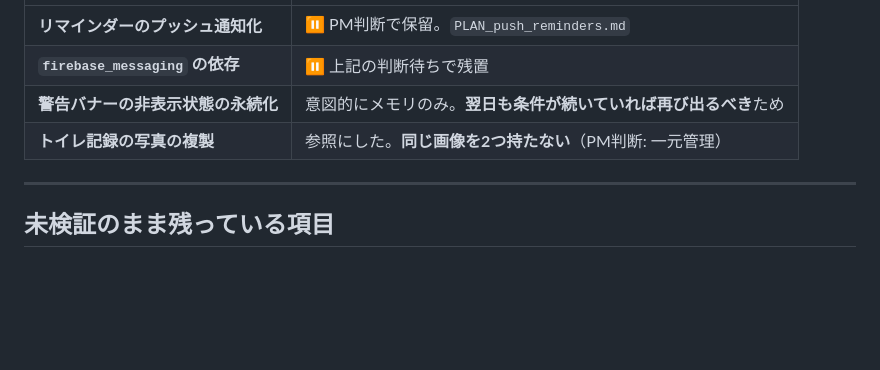
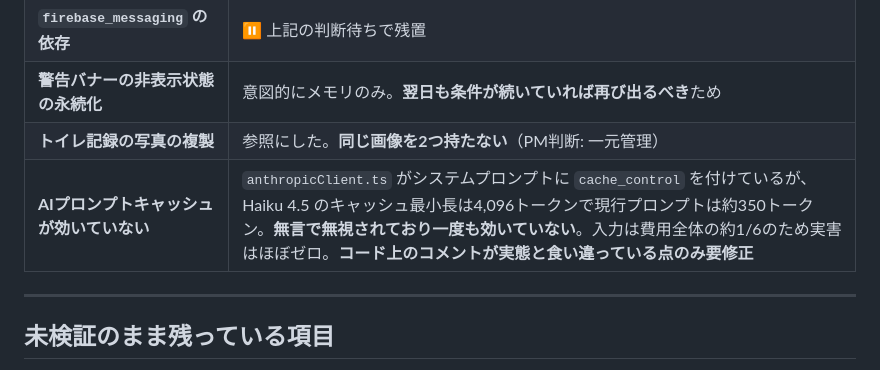
Before and after one commit to noakd0315/wanote, a Markdown page: docs/BACKLOG.md, the part around the change. Drawn GitHub-style; blank space fills up the shorter version.

Commit message:
docs: record that the AI prompt cache never takes effect
The system prompt carries cache_control but sits well under Haiku 4.5's
4,096-token minimum cacheable prefix, so it is silently ignored. Harmless
for cost; the code comment claiming otherwise is what needs fixing.

Co-Authored-By: Claude Opus 5 <noreply@anthropic.com>

```diff
--- a/docs/BACKLOG.md
+++ b/docs/BACKLOG.md
@@ -48,6 +48,7 @@
 | **`firebase_messaging` の依存** | ⏸ 上記の判断待ちで残置 |
 | **警告バナーの非表示状態の永続化** | 意図的にメモリのみ。**翌日も条件が続いていれば再び出るべき**ため |
 | **トイレ記録の写真の複製** | 参照にした。**同じ画像を2つ持たない**（PM判断: 一元管理） |
+| **AIプロンプトキャッシュが効いていない** | `anthropicClient.ts` がシステムプロンプトに `cache_control` を付けているが、Haiku 4.5 のキャッシュ最小長は4,096トークンで現行プロンプトは約350トークン。**無言で無視されており一度も効いていない**。入力は費用全体の約1/6のため実害はほぼゼロ。**コード上のコメントが実態と食い違っている点のみ要修正** |
 
 ---
 
```
